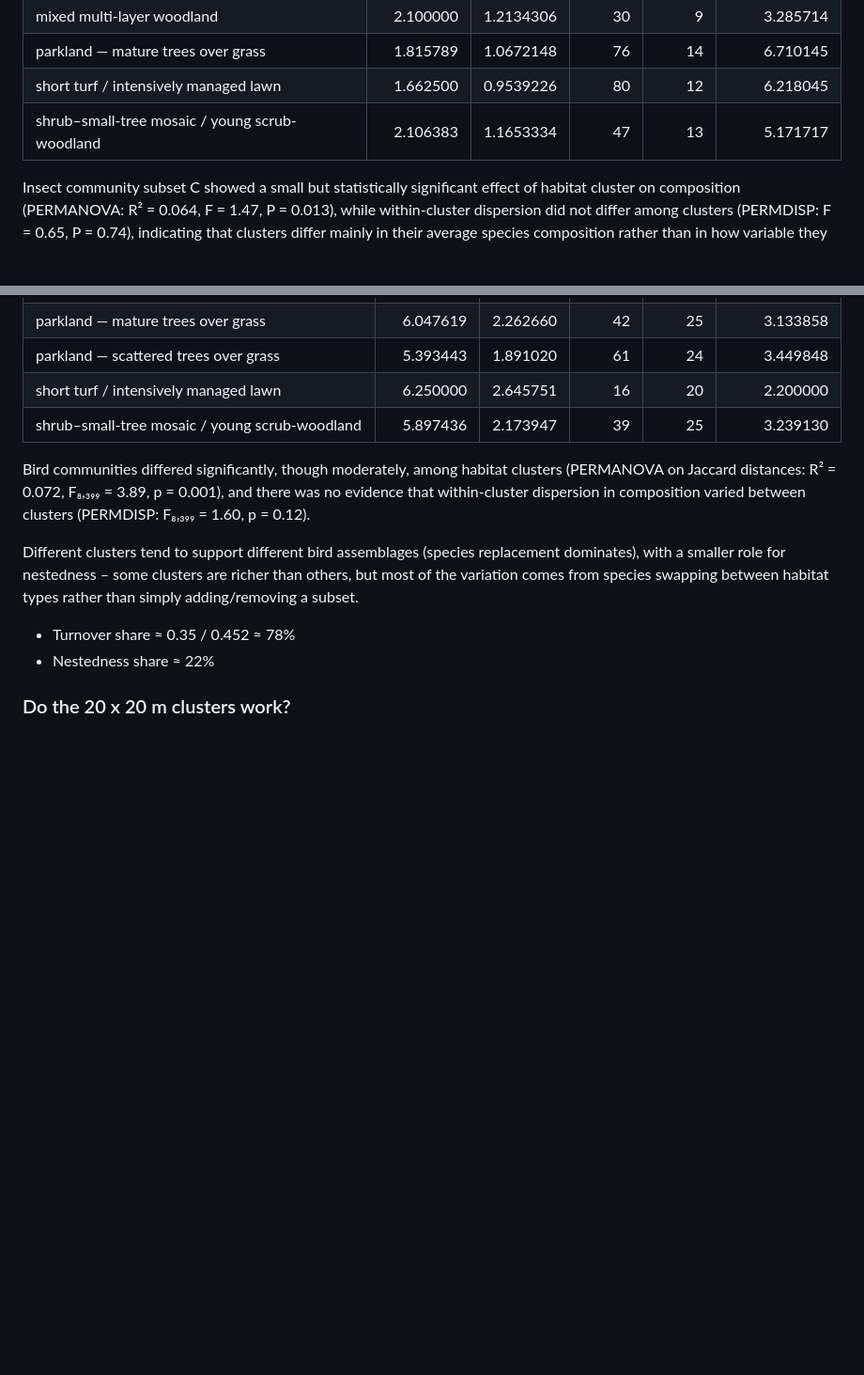
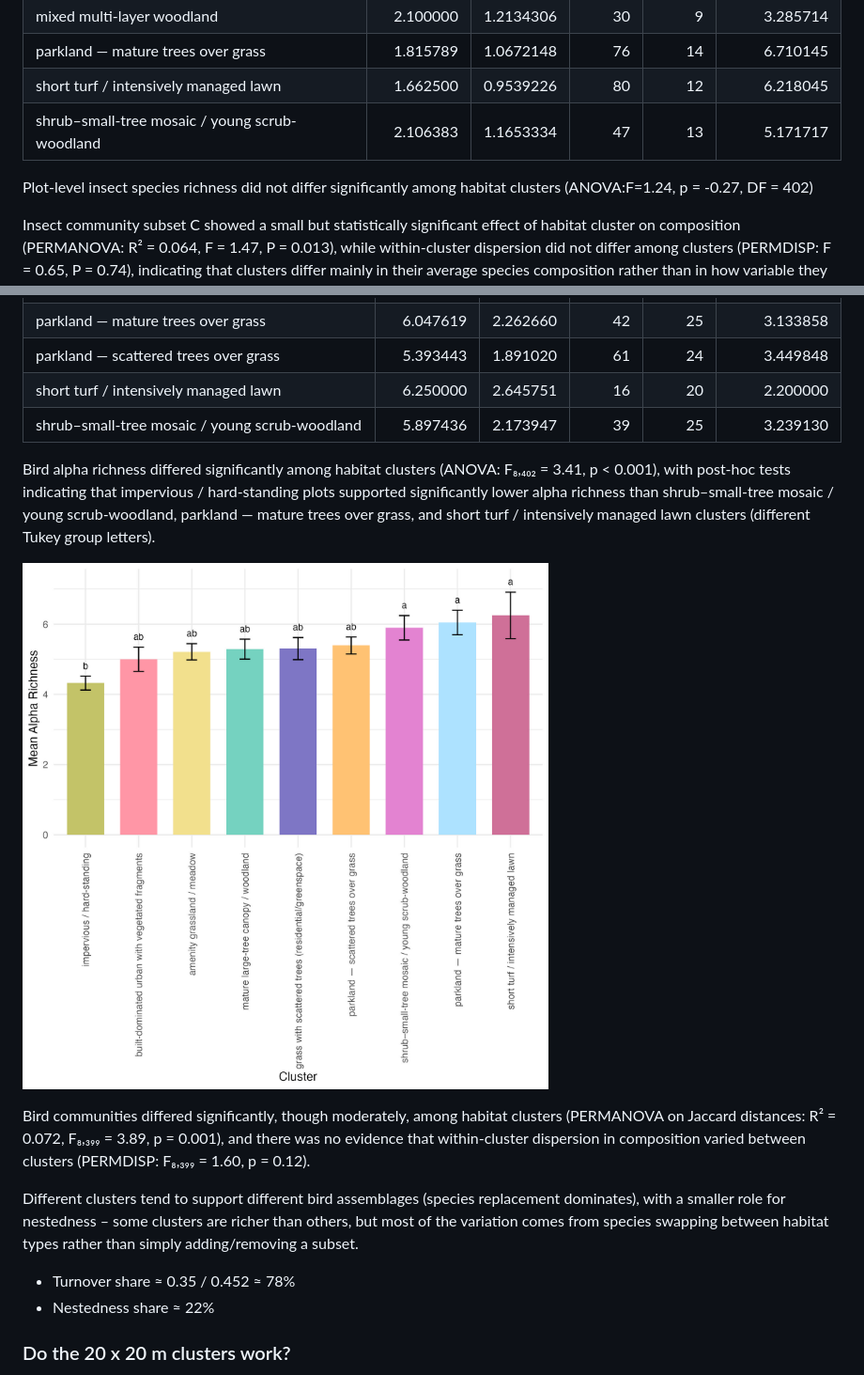
Before and after one commit to JakoboEU/manchester_cluster_images, a Markdown page: README.md, 2 parts joined by grey strips. Shown: that part at 94% size. Rendered like a GitHub page; pictures changed too: output/figure_om2_bird_groups.jpg (added); blank space fills up the shorter version.

```diff
--- a/README.md
+++ b/README.md
@@ -60,6 +63,8 @@ And removes any species within those groupings.
 | short turf / intensively managed lawn     | 1.662500   | 0.9539226 |      80 |    12 |        6.218045 |
 | shrub–small-tree mosaic / young scrub-woodland | 2.106383   | 1.1653334 |      47 |    13 |        5.171717 |
 
+Plot-level insect species richness did not differ significantly among habitat clusters (ANOVA:F=1.24, p = -0.27, DF = 402)
+
 Insect community subset C showed a small but statistically significant effect of habitat cluster on composition (PERMANOVA: R² = 0.064, F = 1.47, P = 0.013), while within-cluster dispersion did not differ among clusters (PERMDISP: F = 0.65, P = 0.74), indicating that clusters differ mainly in their average species composition rather than in how variable they are internally.
 
 Most of the compositional differences between your groups are due to species replacement (clusters having different species) rather than one set of plots being species-poor subsets of another (nestedness).
@@ -105,6 +114,10 @@ Ecologically: this fits a “template” story – certain clusters (e.g. woody,
 | parkland — scattered trees over grass       | 5.393443   | 1.891020 |      61 |    24 |        3.449848 |
 | short turf / intensively managed lawn       | 6.250000   | 2.645751 |      16 |    20 |        2.200000 |
 | shrub–small-tree mosaic / young scrub-woodland | 5.897436 | 2.173947 |      39 |    25 |        3.239130 |
+
+Bird alpha richness differed significantly among habitat clusters (ANOVA: F₈,₄₀₂ = 3.41, p < 0.001), with post-hoc tests indicating that impervious / hard-standing plots supported significantly lower alpha richness than shrub–small-tree mosaic / young scrub-woodland, parkland — mature trees over grass, and short turf / intensively managed lawn clusters (different Tukey group letters).
+
+![Bird gamma richness](output/figure_om2_bird_groups.jpg)
 
 Bird communities differed significantly, though moderately, among habitat clusters (PERMANOVA on Jaccard distances: R² = 0.072, F₈,₃₉₉ = 3.89, p = 0.001), and there was no evidence that within-cluster dispersion in composition varied between clusters (PERMDISP: F₈,₃₉₉ = 1.60, p = 0.12).
 
```
Also changed, not shown: other parts of README.md (+7 -0 lines), output/figure_om2_plant_groups.jpg (added), 2 other files.
